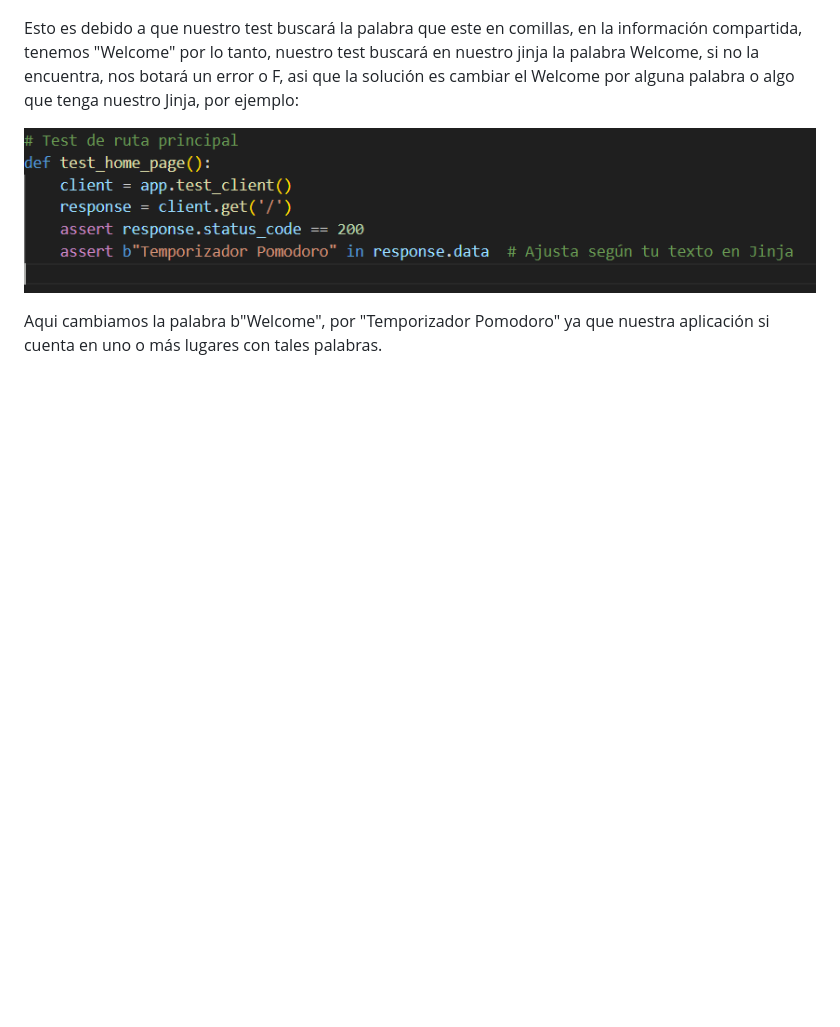
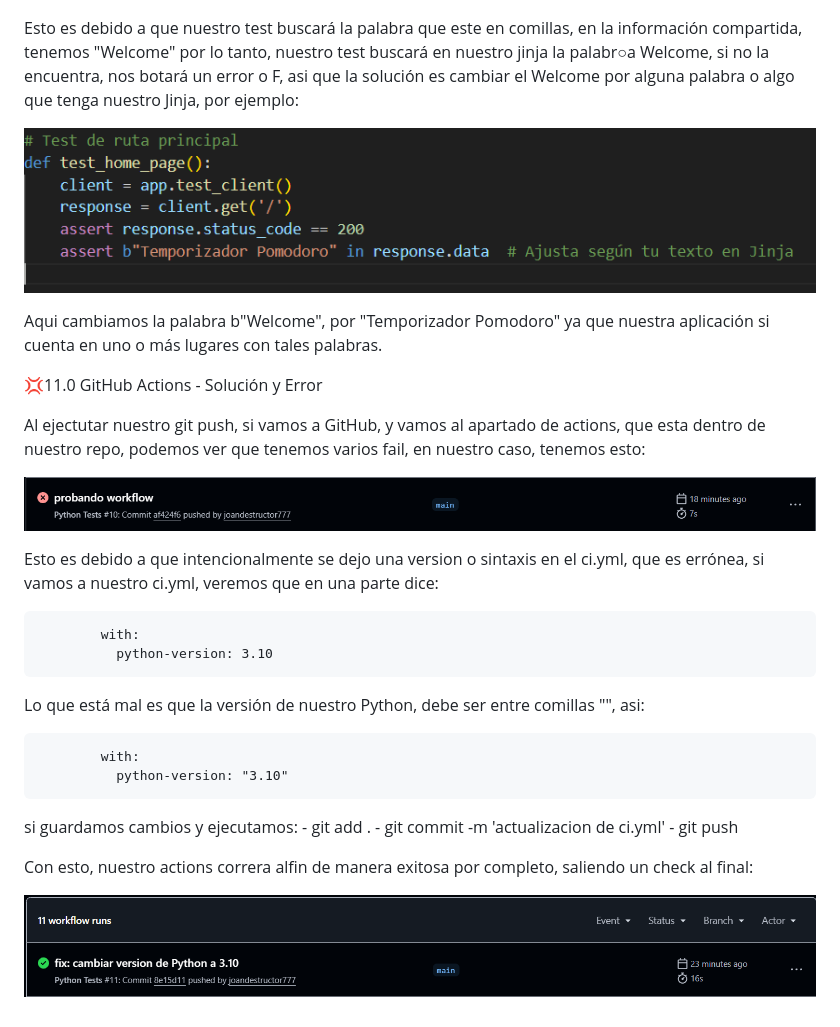
Before and after one commit to joandestructor777/to-do-app-aws, a Markdown page: README.md, the part around one of its changes. Drawn GitHub-style; blank space fills up the shorter version.

````diff
--- a/README.md
+++ b/README.md
@@ -241,8 +241,37 @@ Aqui, vemos que al implementar el codigo compartido por el profesor, tenemos un
 
 ![Imagen de nuestro error de welcome](./error%20del%20welcome.png)
 
-Esto es debido a que nuestro test buscará la palabra que este en comillas, en la información compartida, tenemos "Welcome" por lo tanto, nuestro test buscará en nuestro jinja la palabra Welcome, si no la encuentra, nos botará un error o F, asi que la solución es cambiar el Welcome por alguna palabra o algo que tenga nuestro Jinja, por ejemplo:
+Esto es debido a que nuestro test buscará la palabra que este en comillas, en la información compartida, tenemos "Welcome" por lo tanto, nuestro test buscará en nuestro jinja la palabr○a Welcome, si no la encuentra, nos botará un error o F, asi que la solución es cambiar el Welcome por alguna palabra o algo que tenga nuestro Jinja, por ejemplo:
 
 ![Imagen de nuestro error de welcome](./solucion%20segundo%20error.png)
 
 Aqui cambiamos la palabra b"Welcome", por "Temporizador Pomodoro" ya que nuestra aplicación si cuenta en uno o más lugares con tales palabras.
+
+💢11.0 GitHub Actions - Solución y Error
+
+Al ejectutar nuestro git push, si vamos a GitHub, y vamos al apartado de actions, que esta dentro de nuestro repo, podemos ver que tenemos varios fail, en nuestro caso, tenemos esto:
+
+![Imagen de nuestro actions (posiblemente errores)](./errorActions.png)
+
+Esto es debido a que intencionalmente se dejo una version o sintaxis en el ci.yml, que es errónea, si vamos a nuestro ci.yml, veremos que en una parte dice:
+
+```
+        with:
+          python-version: 3.10
+```
+
+Lo que está mal es que la versión de nuestro Python, debe ser entre comillas "", asi:
+
+```
+        with:
+          python-version: "3.10"
+```
+
+si guardamos cambios y ejecutamos:
+    - git add .
+    - git commit -m 'actualizacion de ci.yml'
+    - git push
+
+Con esto, nuestro actions correra alfin de manera exitosa por completo, saliendo un check al final:
+
+![Imagen de nuestro actions exitoso)](./exitoso.png)
````
Also changed, not shown: other parts of README.md (+2 -2 lines).
